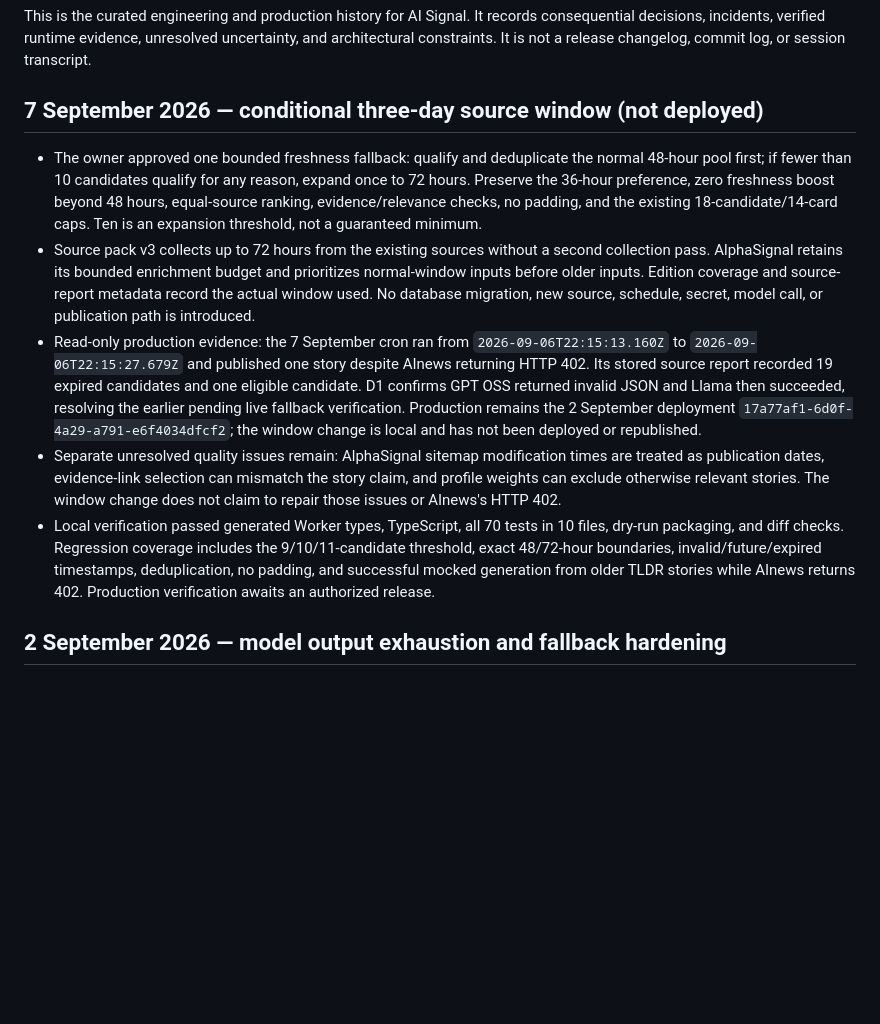
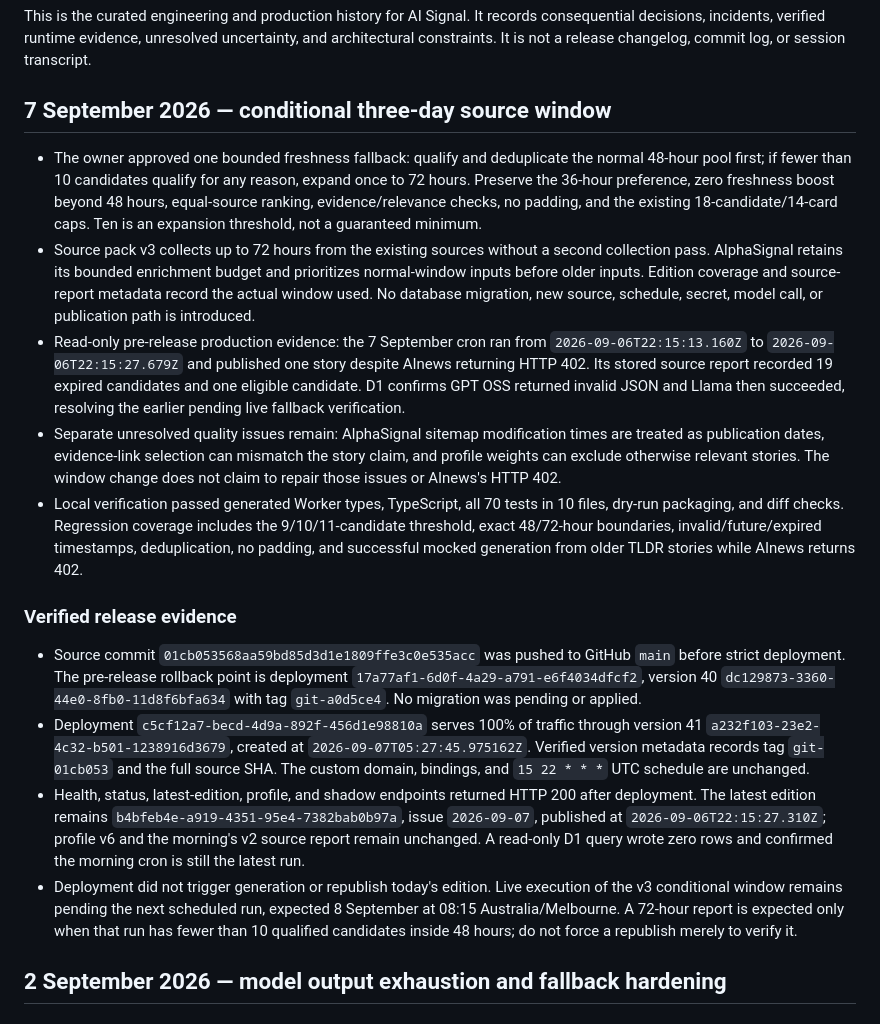
Before and after one commit to tamirlevin/ai-signal-cloudflare, a Markdown page: PROJECT_HISTORY.md, the part around the change. Rendered like a GitHub page; blank space fills up the shorter version.

Commit message:
Record verified conditional-window production release

```diff
--- a/PROJECT_HISTORY.md
+++ b/PROJECT_HISTORY.md
@@ -2,13 +2,20 @@
 
 This is the curated engineering and production history for AI Signal. It records consequential decisions, incidents, verified runtime evidence, unresolved uncertainty, and architectural constraints. It is not a release changelog, commit log, or session transcript.
 
-## 7 September 2026 — conditional three-day source window (not deployed)
+## 7 September 2026 — conditional three-day source window
 
 - The owner approved one bounded freshness fallback: qualify and deduplicate the normal 48-hour pool first; if fewer than 10 candidates qualify for any reason, expand once to 72 hours. Preserve the 36-hour preference, zero freshness boost beyond 48 hours, equal-source ranking, evidence/relevance checks, no padding, and the existing 18-candidate/14-card caps. Ten is an expansion threshold, not a guaranteed minimum.
 - Source pack v3 collects up to 72 hours from the existing sources without a second collection pass. AlphaSignal retains its bounded enrichment budget and prioritizes normal-window inputs before older inputs. Edition coverage and source-report metadata record the actual window used. No database migration, new source, schedule, secret, model call, or publication path is introduced.
-- Read-only production evidence: the 7 September cron ran from `2026-09-06T22:15:13.160Z` to `2026-09-06T22:15:27.679Z` and published one story despite AInews returning HTTP 402. Its stored source report recorded 19 expired candidates and one eligible candidate. D1 confirms GPT OSS returned invalid JSON and Llama then succeeded, resolving the earlier pending live fallback verification. Production remains the 2 September deployment `17a77af1-6d0f-4a29-a791-e6f4034dfcf2`; the window change is local and has not been deployed or republished.
+- Read-only pre-release production evidence: the 7 September cron ran from `2026-09-06T22:15:13.160Z` to `2026-09-06T22:15:27.679Z` and published one story despite AInews returning HTTP 402. Its stored source report recorded 19 expired candidates and one eligible candidate. D1 confirms GPT OSS returned invalid JSON and Llama then succeeded, resolving the earlier pending live fallback verification.
 - Separate unresolved quality issues remain: AlphaSignal sitemap modification times are treated as publication dates, evidence-link selection can mismatch the story claim, and profile weights can exclude otherwise relevant stories. The window change does not claim to repair those issues or AInews's HTTP 402.
-- Local verification passed generated Worker types, TypeScript, all 70 tests in 10 files, dry-run packaging, and diff checks. Regression coverage includes the 9/10/11-candidate threshold, exact 48/72-hour boundaries, invalid/future/expired timestamps, deduplication, no padding, and successful mocked generation from older TLDR stories while AInews returns 402. Production verification awaits an authorized release.
+- Local verification passed generated Worker types, TypeScript, all 70 tests in 10 files, dry-run packaging, and diff checks. Regression coverage includes the 9/10/11-candidate threshold, exact 48/72-hour boundaries, invalid/future/expired timestamps, deduplication, no padding, and successful mocked generation from older TLDR stories while AInews returns 402.
+
+### Verified release evidence
+
+- Source commit `01cb053568aa59bd85d3d1e1809ffe3c0e535acc` was pushed to GitHub `main` before strict deployment. The pre-release rollback point is deployment `17a77af1-6d0f-4a29-a791-e6f4034dfcf2`, version 40 `dc129873-3360-44e0-8fb0-11d8f6bfa634` with tag `git-a0d5ce4`. No migration was pending or applied.
+- Deployment `c5cf12a7-becd-4d9a-892f-456d1e98810a` serves 100% of traffic through version 41 `a232f103-23e2-4c32-b501-1238916d3679`, created at `2026-09-07T05:27:45.975162Z`. Verified version metadata records tag `git-01cb053` and the full source SHA. The custom domain, bindings, and `15 22 * * *` UTC schedule are unchanged.
+- Health, status, latest-edition, profile, and shadow endpoints returned HTTP 200 after deployment. The latest edition remains `b4bfeb4e-a919-4351-95e4-7382bab0b97a`, issue `2026-09-07`, published at `2026-09-06T22:15:27.310Z`; profile v6 and the morning's v2 source report remain unchanged. A read-only D1 query wrote zero rows and confirmed the morning cron is still the latest run.
+- Deployment did not trigger generation or republish today's edition. Live execution of the v3 conditional window remains pending the next scheduled run, expected 8 September at 08:15 Australia/Melbourne. A 72-hour report is expected only when that run has fewer than 10 qualified candidates inside 48 hours; do not force a republish merely to verify it.
 
 ## 2 September 2026 — model output exhaustion and fallback hardening
 
```
